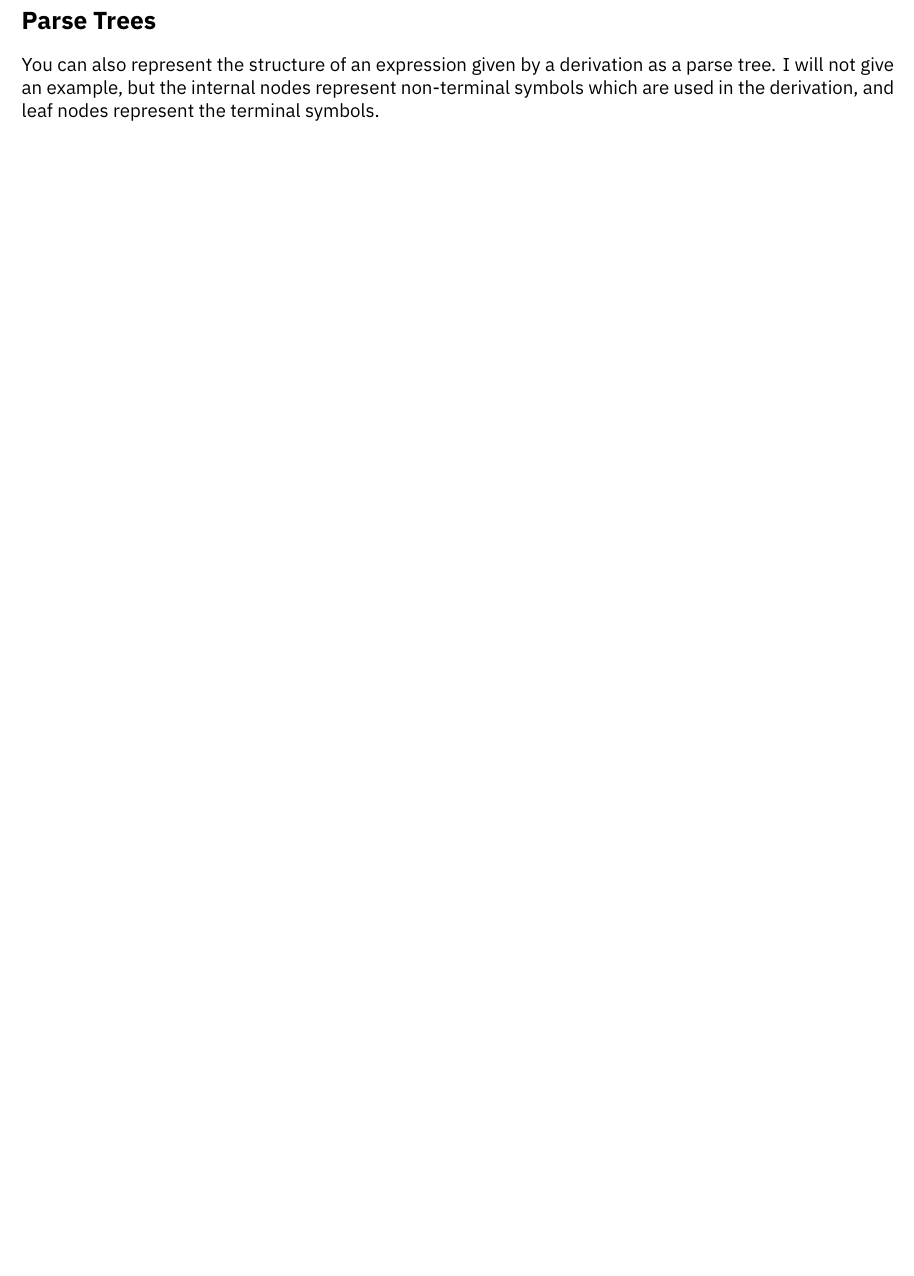
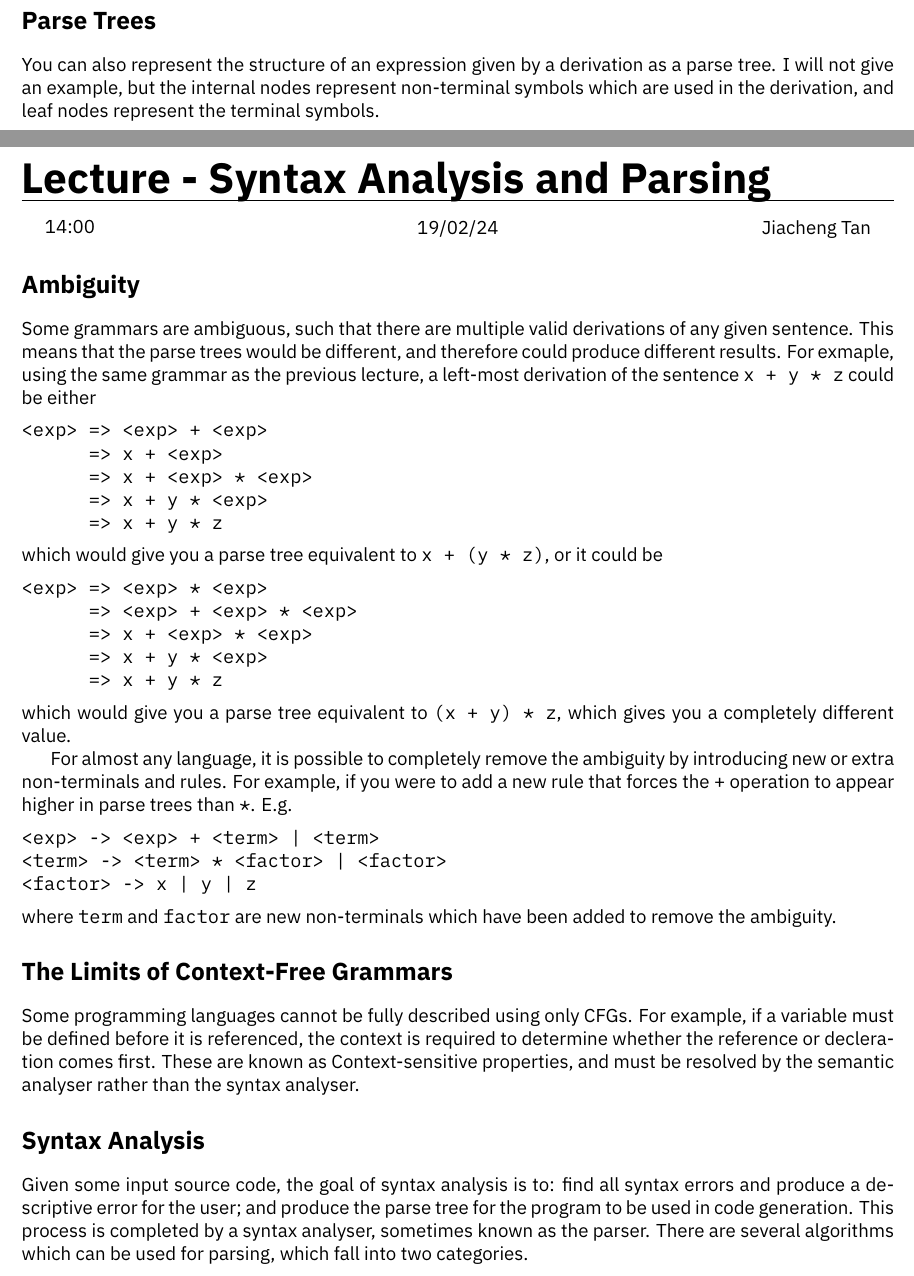
Before and after one commit to HughTB/cs-notes, a LaTeX document (2nd-year/m30235-paapl/m30235.tex, which reads 2nd-year/m30235-paapl/sessions/24-02-19.tex): part of page 17 of 17 before the commit and two parts of pages 17 and 18 of 19 after it, the two joined at a grey line, cut so that both start at the same text, the shorter picture padded with empty space. The pictures show the PDF file 2nd-year/m30235-paapl/m30235.pdf that the author committed with the source.

Commit message:
add paapl lecture

```diff
--- /dev/null
+++ b/2nd-year/m30235-paapl/sessions/24-02-19.tex
@@ -0,0 +1,46 @@
+\lecture{Syntax Analysis and Parsing}{14:00}{19/02/24}{Jiacheng Tan}
+
+\section*{Ambiguity}
+
+Some grammars are ambiguous, such that there are multiple valid derivations of any given sentence. This means that the
+ parse trees would be different, and therefore could produce different results. For exmaple, using the same grammar as
+ the previous lecture, a left-most derivation of the sentence \verb`x + y * z` could be either
+\begin{verbatim}
+<exp> => <exp> + <exp>
+      => x + <exp>
+      => x + <exp> * <exp>
+      => x + y * <exp>
+      => x + y * z
+\end{verbatim}
+which would give you a parse tree equivalent to \verb`x + (y * z)`, or it could be
+\begin{verbatim}
+<exp> => <exp> * <exp>
+      => <exp> + <exp> * <exp>
+      => x + <exp> * <exp>
+      => x + y * <exp>
+      => x + y * z
+\end{verbatim}
+which would give you a parse tree equivalent to \verb`(x + y) * z`, which gives you a completely different value.
+
+For almost any language, it is possible to completely remove the ambiguity by introducing new or extra non-terminals
+ and rules. For example, if you were to add a new rule that forces the \verb`+` operation to appear higher in parse
+ trees than \verb`*`. E.g.
+\begin{verbatim}
+<exp> -> <exp> + <term> | <term>
+<term> -> <term> * <factor> | <factor>
+<factor> -> x | y | z
+\end{verbatim}
+where \verb`term` and \verb`factor` are new non-terminals which have been added to remove the ambiguity.
+
+\section*{The Limits of Context-Free Grammars}
+
+Some programming languages cannot be fully described using only CFGs. For example, if a variable must be defined before
+ it is referenced, the context is required to determine whether the reference or decleration comes first. These are
+ known as Context-sensitive properties, and must be resolved by the semantic analyser rather than the syntax analyser.
+
+\section*{Syntax Analysis}
+
+Given some input source code, the goal of syntax analysis is to: find all syntax errors and produce a descriptive error
+ for the user; and produce the parse tree for the program to be used in code generation. This process is completed by a
+ syntax analyser, sometimes known as the parser. There are several algorithms which can be used for parsing, which fall
+ into two categories.
@@ -0,0 +76 @@
+\begin{verbatim}
@@ -0,0 +80 @@
+\end{verbatim}
@@ -0,0 +84 @@
+\begin{itemize}
@@ -0,0 +89 @@
+\end{itemize}
```
Also changed, not shown: 2nd-year/m30235-paapl/m30235.tex (+1 -0 lines), 2nd-year/m30235-paapl/m30235.pdf, 2nd-year/m30235-paapl/sessions/24-02-19.tex (47 more changed lines).
